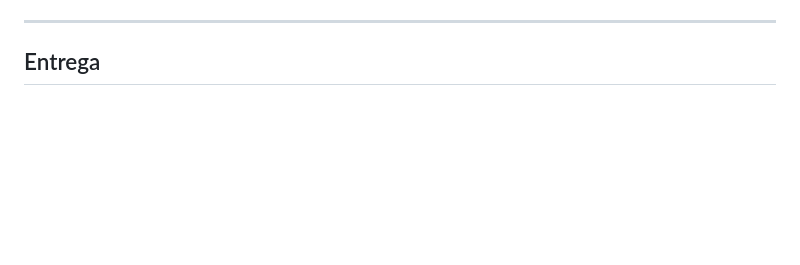
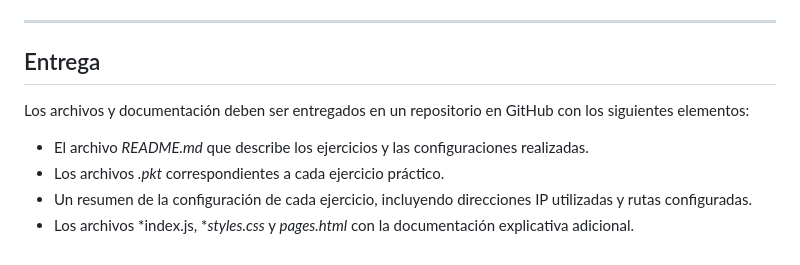
Before and after one commit to jsepucas/Redes_Examen1, a Markdown page: README.md, the part around the change. Drawn GitHub-style; blank space fills up the shorter version.

```diff
--- a/README.md
+++ b/README.md
@@ -101,3 +101,10 @@ Puedes abrir el archivo index.js para ver la documentación completa en formato
 ---
 
 ## Entrega
+
+Los archivos y documentación deben ser entregados en un repositorio en GitHub con los siguientes elementos:
+
+- El archivo *README.md* que describe los ejercicios y las configuraciones realizadas.
+- Los archivos *.pkt* correspondientes a cada ejercicio práctico.
+- Un resumen de la configuración de cada ejercicio, incluyendo direcciones IP utilizadas y rutas configuradas.
+- Los archivos *index.js, **styles.css* y *pages.html* con la documentación explicativa adicional.
```
